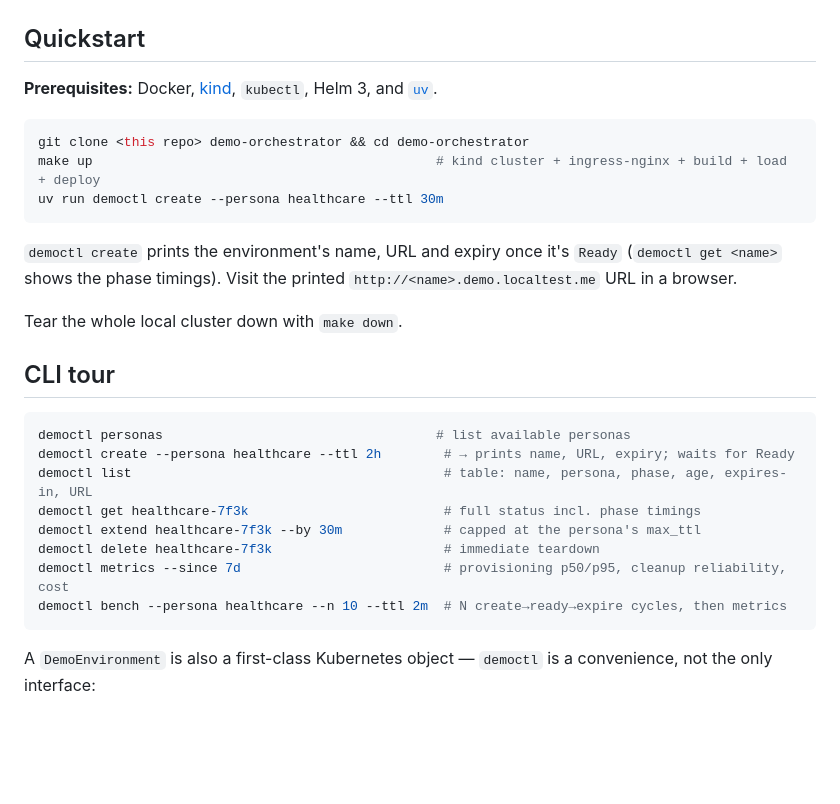
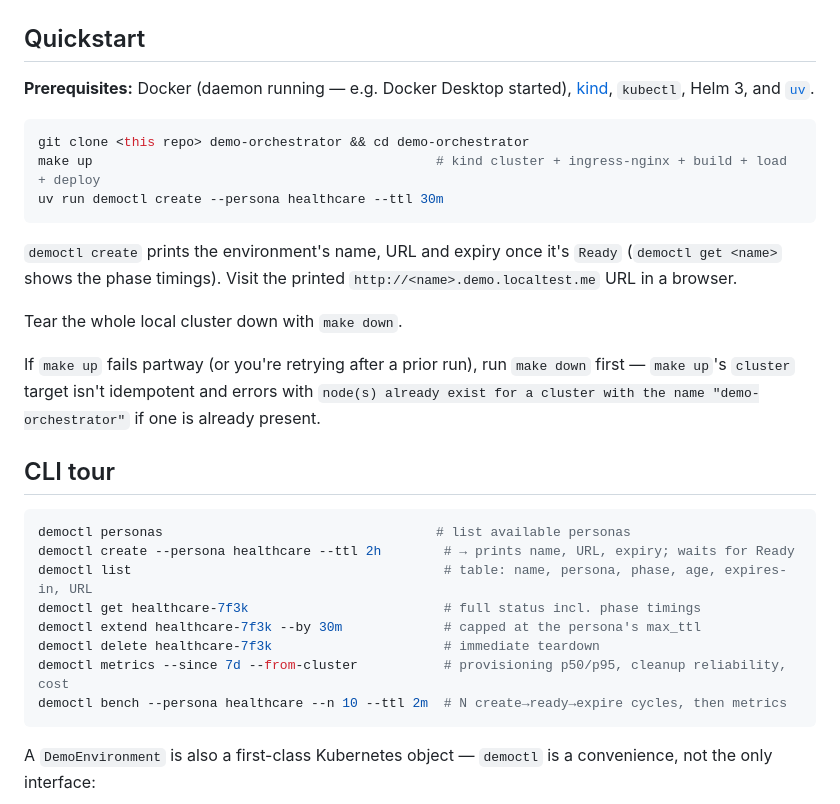
Before and after one commit to evan-100/demo-orchestrator, a Markdown page: README.md, the part around the change. GitHub-like rendering; blank space fills up the shorter version.

Commit message:
docs: fix install friction found during a fresh-clone walkthrough
- Docker's daemon must be running (not just installed) before `make up`
- `make up`'s cluster target isn't idempotent; document the make down retry
- CLI tour's metrics example needs --from-cluster or it silently prints zeros

Co-Authored-By: Claude Sonnet 5 <noreply@anthropic.com>

````diff
--- a/README.md
+++ b/README.md
@@ -38,8 +38,8 @@ roster size and roles, generated from `personas/<name>/persona.yaml`:
 
 ## Quickstart
 
-**Prerequisites:** Docker, [kind](https://kind.sigs.k8s.io/), `kubectl`, Helm 3, and
-[`uv`](https://docs.astral.sh/uv/).
+**Prerequisites:** Docker (daemon running — e.g. Docker Desktop started),
+[kind](https://kind.sigs.k8s.io/), `kubectl`, Helm 3, and [`uv`](https://docs.astral.sh/uv/).
 
 ```bash
 git clone <this repo> demo-orchestrator && cd demo-orchestrator
@@ -53,6 +53,11 @@ uv run democtl create --persona healthcare --ttl 30m
 
 Tear the whole local cluster down with `make down`.
 
+If `make up` fails partway (or you're retrying after a prior run), run `make down`
+first — `make up`'s `cluster` target isn't idempotent and errors with `node(s)
+already exist for a cluster with the name "demo-orchestrator"` if one is already
+present.
+
 ## CLI tour
 
 ```bash
@@ -62,7 +67,7 @@ democtl list                                        # table: name, persona, phas
 democtl get healthcare-7f3k                         # full status incl. phase timings
 democtl extend healthcare-7f3k --by 30m             # capped at the persona's max_ttl
 democtl delete healthcare-7f3k                      # immediate teardown
-democtl metrics --since 7d                          # provisioning p50/p95, cleanup reliability, cost
+democtl metrics --since 7d --from-cluster           # provisioning p50/p95, cleanup reliability, cost
 democtl bench --persona healthcare --n 10 --ttl 2m  # N create→ready→expire cycles, then metrics
 ```
 
````
